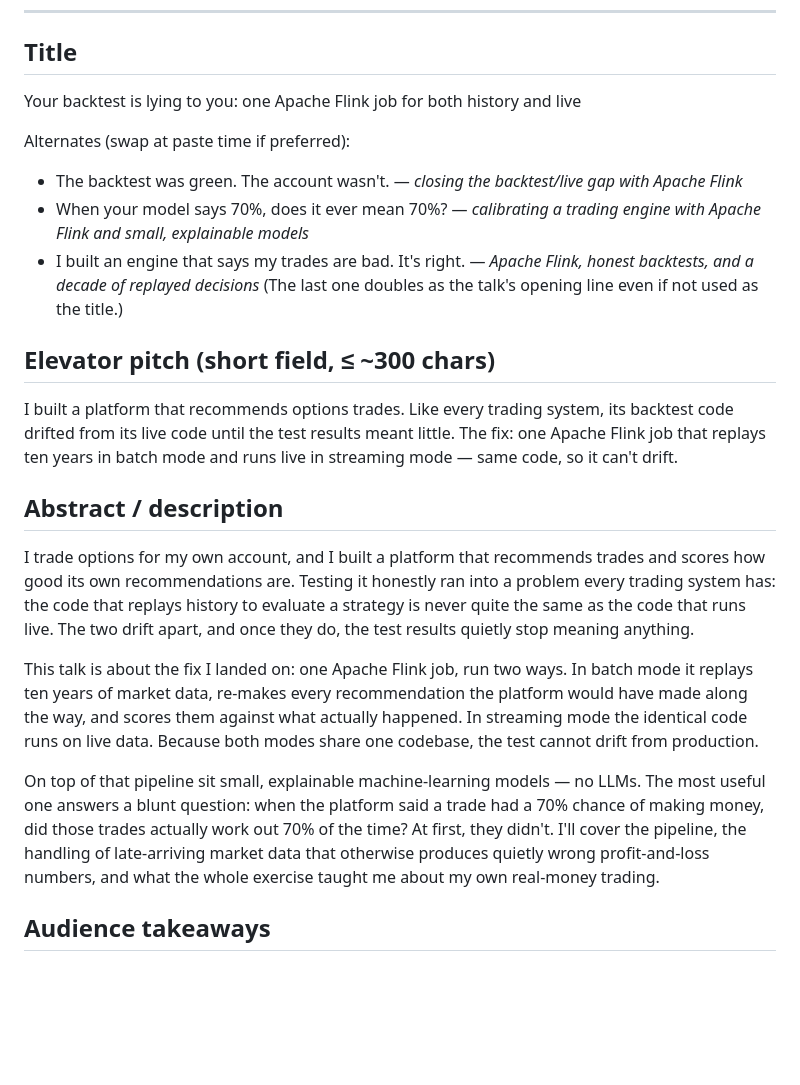
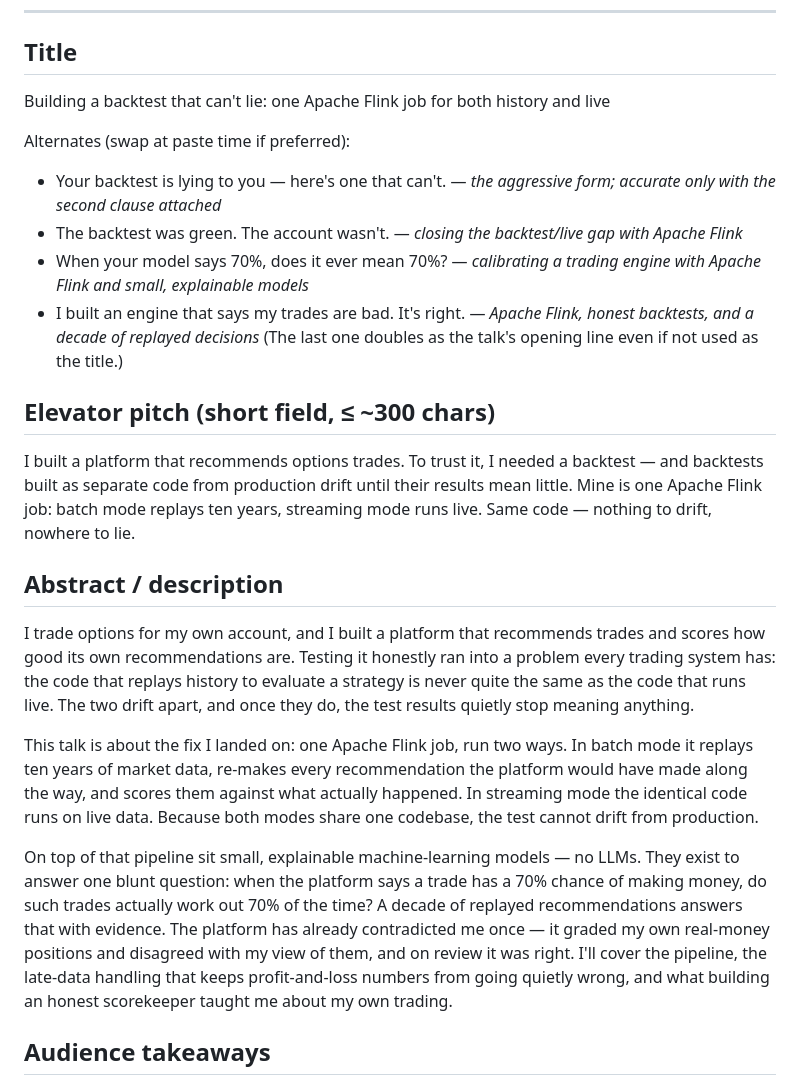
Before and after one commit to privacynow/strikebench, a Markdown page: OSFF_TALK.md, the part around the change. Drawn GitHub-style; blank space fills up the shorter version.

Commit message:
OSFF talk: title re-aimed at the structural guarantee (a backtest that CAN'T lie); fix the invented drift claim in the pitch; anchor the confession to what actually happened

```diff
--- a/OSFF_TALK.md
+++ b/OSFF_TALK.md
@@ -13,9 +13,10 @@ technologists and open-source program office people, not options traders.
 
 ## Title
 
-Your backtest is lying to you: one Apache Flink job for both history and live
+Building a backtest that can't lie: one Apache Flink job for both history and live
 
 Alternates (swap at paste time if preferred):
+- Your backtest is lying to you — here's one that can't. — *the aggressive form; accurate only with the second clause attached*
 - The backtest was green. The account wasn't. — *closing the backtest/live gap with Apache Flink*
 - When your model says 70%, does it ever mean 70%? — *calibrating a trading engine with Apache Flink and small, explainable models*
 - I built an engine that says my trades are bad. It's right. — *Apache Flink, honest backtests, and a decade of replayed decisions*
@@ -23,9 +24,10 @@ Alternates (swap at paste time if preferred):
 
 ## Elevator pitch (short field, ≤ ~300 chars)
 
-I built a platform that recommends options trades. Like every trading system, its backtest code
-drifted from its live code until the test results meant little. The fix: one Apache Flink job that
-replays ten years in batch mode and runs live in streaming mode — same code, so it can't drift.
+I built a platform that recommends options trades. To trust it, I needed a backtest — and
+backtests built as separate code from production drift until their results mean little. Mine is
+one Apache Flink job: batch mode replays ten years, streaming mode runs live. Same code —
+nothing to drift, nowhere to lie.
 
 ## Abstract / description
 
@@ -41,11 +43,13 @@ along the way, and scores them against what actually happened. In streaming mode
 code runs on live data. Because both modes share one codebase, the test cannot drift from
 production.
 
-On top of that pipeline sit small, explainable machine-learning models — no LLMs. The most
-useful one answers a blunt question: when the platform said a trade had a 70% chance of making
-money, did those trades actually work out 70% of the time? At first, they didn't. I'll cover the
-pipeline, the handling of late-arriving market data that otherwise produces quietly wrong
-profit-and-loss numbers, and what the whole exercise taught me about my own real-money trading.
+On top of that pipeline sit small, explainable machine-learning models — no LLMs. They exist to
+answer one blunt question: when the platform says a trade has a 70% chance of making money, do
+such trades actually work out 70% of the time? A decade of replayed recommendations answers that
+with evidence. The platform has already contradicted me once — it graded my own real-money
+positions and disagreed with my view of them, and on review it was right. I'll cover the
+pipeline, the late-data handling that keeps profit-and-loss numbers from going quietly wrong,
+and what building an honest scorekeeper taught me about my own trading.
 
 ## Audience takeaways
 
```
